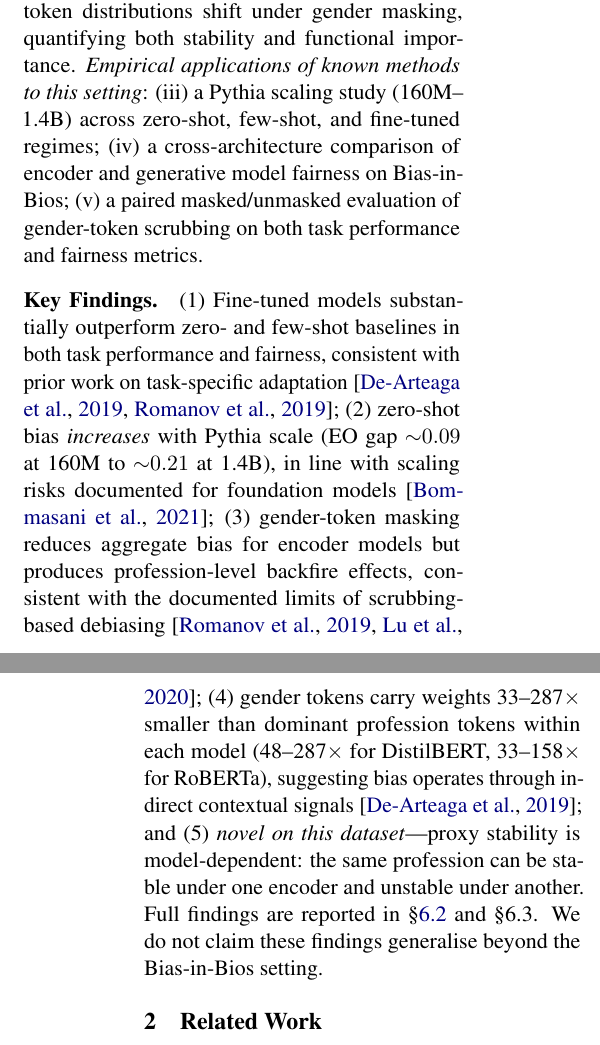
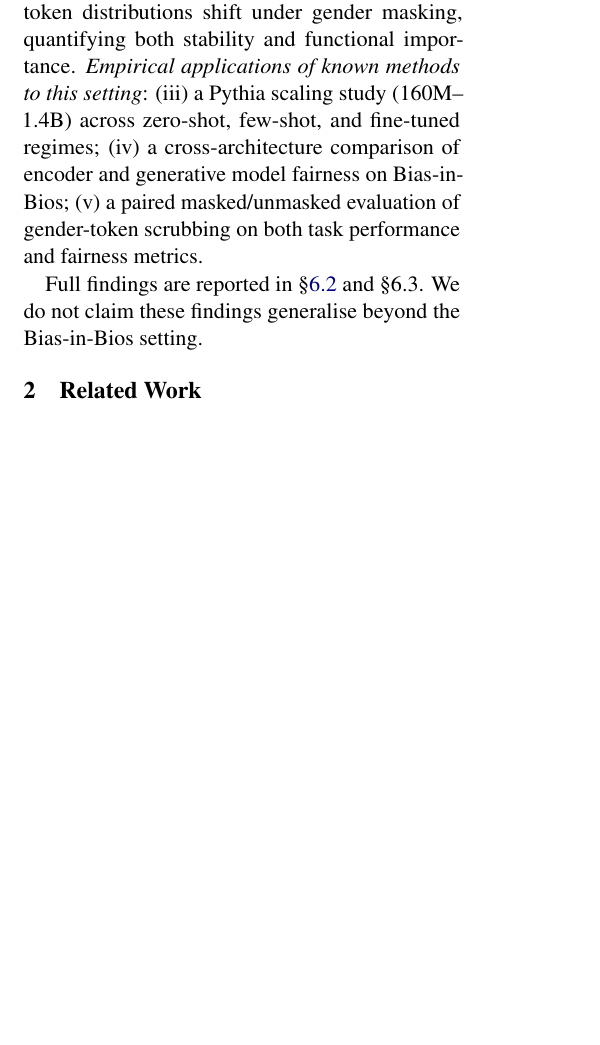
Before and after one commit to usukhbayarp/comp0087-fairness-occupation-prediction, a LaTeX paper (latex_folder/report_draft.tex): two parts of the columns of pages 1 and 2 of 21 before the commit and part of one column of page 1 of 21 after it, the two joined at a grey line, cut so that both start at the same text, the shorter picture padded with empty space. Compiled offline with pdfLaTeX.

Commit message:
Trim latex file

```diff
--- a/latex_folder/report_draft.tex
+++ b/latex_folder/report_draft.tex
@@ -78,25 +78,6 @@ fairness on Bias-in-Bios;
 (v)~a paired masked/unmasked evaluation of gender-token scrubbing on
 both task performance and fairness metrics.
 
-\paragraph{Key Findings.}
-(1)~Fine-tuned models substantially outperform zero- and few-shot
-baselines in both task performance and fairness, consistent with prior
-work on task-specific adaptation \citep{de-arteaga-etal-2019-bias,
-romanov-etal-2019-whats};
-(2)~zero-shot bias \emph{increases} with Pythia scale (EO gap
-${\sim}0.09$ at 160M to ${\sim}0.21$ at 1.4B), in line with scaling
-risks documented for foundation models \citep{bommasani2021opportunities};
-(3)~gender-token masking reduces aggregate bias for encoder models but
-produces profession-level backfire effects, consistent with the
-documented limits of scrubbing-based debiasing
-\citep{romanov-etal-2019-whats, lu-etal-2020-gender};
-(4)~gender tokens carry weights 33--287$\times$ smaller than dominant
-profession tokens within each model (48--287$\times$ for DistilBERT,
-33--158$\times$ for RoBERTa), suggesting bias operates through indirect
-contextual signals \citep{de-arteaga-etal-2019-bias}; and
-(5)~\emph{novel on this dataset}---proxy stability is model-dependent:
-the same profession can be stable under one encoder and unstable under
-another.
 Full findings are reported in §\ref{sec:fairness} and §6.3.
 We do not claim these findings generalise beyond the Bias-in-Bios setting.
 
```
Also changed, not shown: latex_folder/report_draft.pdf, latex_folder/report_draft.tex (7 more changed lines).
